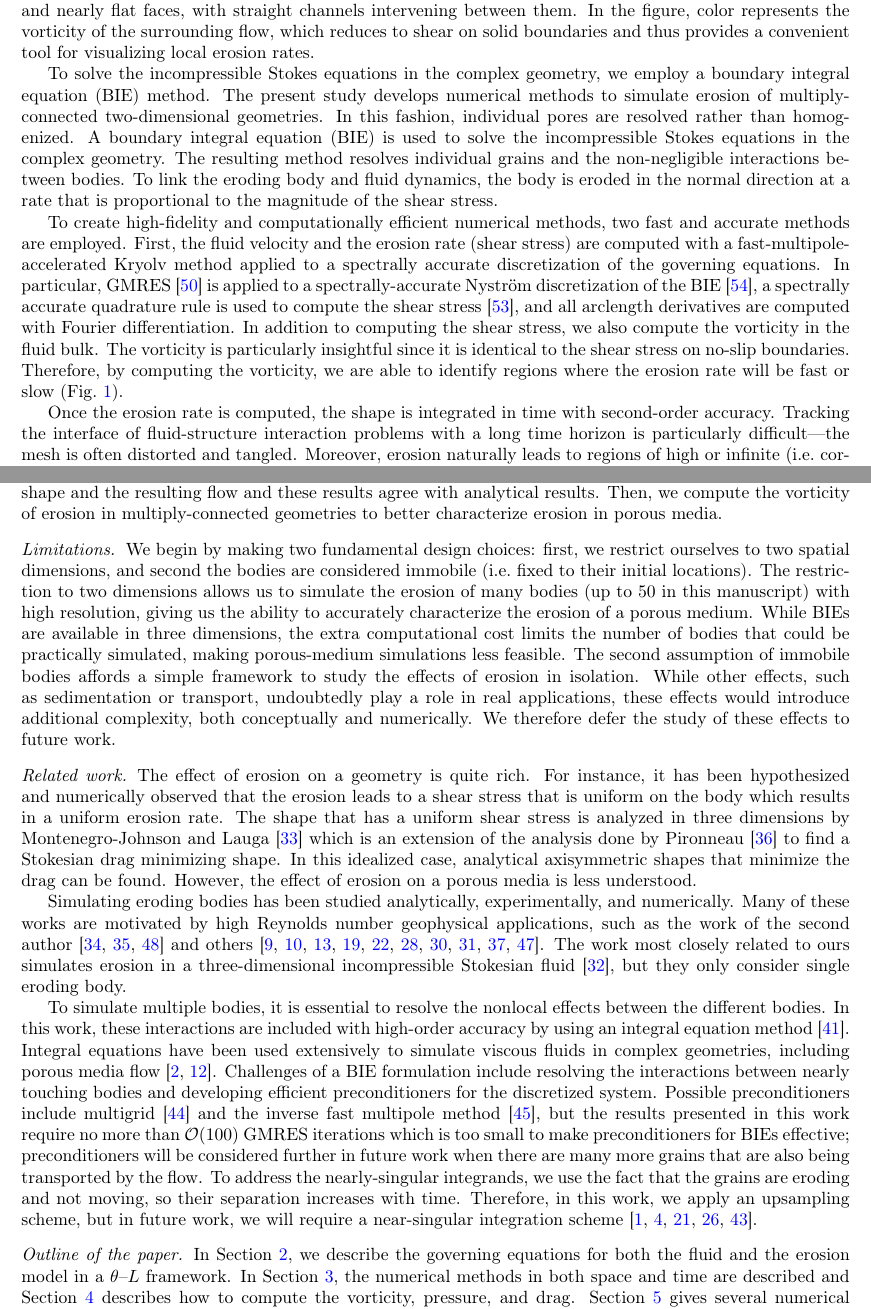
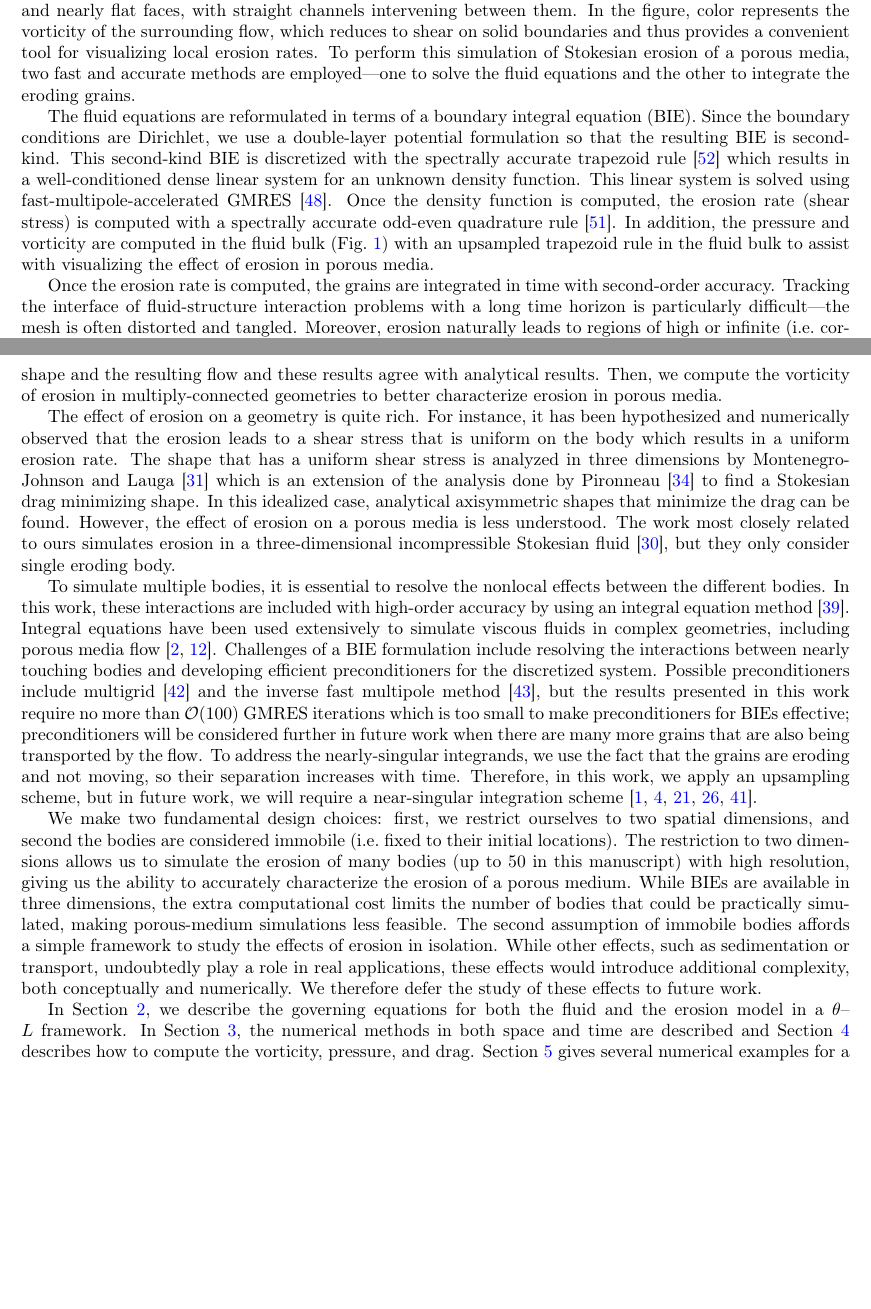
Before and after one commit to quaife/erosion, a LaTeX paper (docs/methods/erosion_methods.tex): two parts of pages 2 and 3 of 27, joined at a grey line, cut so that both start at the same text, the shorter picture padded with empty space. Compiled offline with pdfLaTeX.

Commit message:
working on intro

```diff
--- a/docs/methods/erosion_methods.tex
+++ b/docs/methods/erosion_methods.tex
@@ -39,4 +39,3 @@ Flow-induced erosion deteriorates and reshapes solid material over a range of sc
 Recent work in the high-Reynolds number regime has highlighted the importance
 of the feedback between flow and morphology that occurs during erosion~\cite{ris-moo-chi-she-zha2012, moo-ris-chi-zha-she2013, hewett2017evolution, moore2017riemann}, and a similar feedback occurs in the related processes of dissolution and melting~\cite{Huang2015, kondratiuk2015steadily, rycroft2016asymmetric, cohen2016erosion, hewett2017pear, claudin2017dissolution}. In such cases, the flow alters the shape of the immersed structures, which in turn modifies the surrounding flow, and so on. Collectively, such processes have been referred to as `sculpting with flow'~\cite{ristroph2018sculpting}. From this viewpoint, the example of an eroding porous medium presents new opportunities and challenges. First, the medium itself is composed of many solid constituents, so multi-body interactions, especially close interactions, must be considered. Second, the long-range interactions facilitated by Stokes flow even more strongly couples the shape evolution of neighboring bodies, making their interactions even more important.
 
-The methods developed here will allow us to simulate the erosion of many bodies, as demonstrated in Fig.~\ref{fig:50bodies} for the case of 50 bodies (of randomly assigned initial sizes and positions). Here, the erosion of solid material arises from the mechanical stress induced by the surrounding flow. In particular, we take the local rate of erosion to be proportional to the magnitude of the shear stress---a law that has been verified by laboratory experiments~\cite{ris-moo-chi-she-zha2012}. As seen in Fig.~\ref{fig:50bodies}, erosion not only diminishes the size of the bodies, but also alters their shapes considerably. Notice, in particular, that many bodies develop corner-like features and nearly flat faces, with straight channels intervening between them. In the figure, color represents the vorticity of the surrounding flow, which reduces to shear on solid boundaries and thus provides a convenient tool for visualizing local erosion rates.
@@ -43,3 +50,12 @@ The methods developed here will allow us to simulate the erosion of many bodies,
+of the bodies, but also alters their shapes considerably. Notice, in
+particular, that many bodies develop corner-like features and nearly
+flat faces, with straight channels intervening between them. In the
+figure, color represents the vorticity of the surrounding flow, which
+reduces to shear on solid boundaries and thus provides a convenient tool
+for visualizing local erosion rates. To perform this simulation of
+Stokesian erosion of a porous media, two fast and accurate methods are
+employed---one to solve the fluid equations and the other to integrate
+the eroding grains.
 
 % Point out complex shapes with sharp features, maybe polygonal.
 % Point out channel structures develop.
@@ -63,28 +79,37 @@ The methods developed here will allow us to simulate the erosion of many bodies,
 % For groundwater flow, Darcy's law is often used, but this does not resolve the pore structure and assumes a homogeneous geometry which is often not valid. Instead, we use the incompressible Stokes equations as the governing fluid equations, and the individual pores are resolved which results in a complex multiply-connected geometry.
 
 %%%%%%%%%%%%%%%%%%%%%%%%%%%%%%%%%%%%%%%%%%%%%%%%%%%%%%%%%%%%%%%%%%%%%%%
-To solve the incompressible Stokes equations in the complex geometry, we
-employ a boundary integral equation (BIE) method.
-The present study develops numerical methods to simulate erosion of multiply-connected two-dimensional geometries. In this fashion, individual pores are resolved rather than homogenized.  A boundary integral equation (BIE) is used to solve the incompressible Stokes equations in the complex geometry.  The resulting method resolves individual grains and the non-negligible interactions between bodies.  To link the eroding body and fluid dynamics, the body is eroded in the normal direction at a rate that is proportional to the magnitude of the shear stress.
+The fluid equations are reformulated in terms of a boundary integral
+equation (BIE).  Since the boundary conditions are Dirichlet, we use a
+double-layer potential formulation so that the resulting BIE is
+second-kind.  This second-kind BIE is discretized with the spectrally
+accurate trapezoid rule~\cite{tre-wei2014} which results in a
+well-conditioned dense linear system for an unknown density function.
+This linear system is solved using fast-multipole-accelerated
+GMRES~\cite{saa-sch1986}.  Once the density function is computed, the
+erosion rate (shear stress) is computed with a spectrally accurate
+odd-even quadrature rule~\cite{sid-isr1988}.  In addition, the pressure
+and vorticity are computed in the fluid bulk (Fig.~\ref{fig:50bodies})
+with an upsampled trapezoid rule in the fluid bulk to assist with
+visualizing the effect of erosion in porous media.
 
-% Redundant statement: individual pores are resolved; individual grains are resolved.
+%
+%To create high-fidelity and computationally efficient numerical methods,
+%two fast and accurate methods are employed.  First, the fluid velocity
+%and the erosion rate (shear stress) are computed with a
+%fast-multipole-accelerated Kryolv method applied to a spectrally
+%accurate discretization of the governing equations.  In particular,
+%GMRES~\cite{saa-sch1986} is applied to a spectrally-accurate Nystr\"om
+%discretization of the BIE~\cite{tre-wei2014}, a spectrally accurate
+%quadrature rule is used to compute the shear stress~\cite{sid-isr1988},
+%and all arclength derivatives are computed with Fourier differentiation.
+%In addition to computing the shear stress, we also compute the vorticity
+%in the fluid bulk.  The vorticity is particularly insightful since it is
+%identical to the shear stress on no-slip boundaries.  Therefore, by
+%computing the vorticity, we are able to identify regions where the
+%erosion rate will be fast or slow (Fig.~\ref{fig:50bodies}).
 
-To create high-fidelity and computationally efficient numerical methods,
-two fast and accurate methods are employed.  First, the fluid velocity
-and the erosion rate (shear stress) are computed with a
-fast-multipole-accelerated Kryolv method applied to a spectrally
-accurate discretization of the governing equations.  In particular,
-GMRES~\cite{saa-sch1986} is applied to a spectrally-accurate Nystr\"om
-discretization of the BIE~\cite{tre-wei2014}, a spectrally accurate
-quadrature rule is used to compute the shear stress~\cite{sid-isr1988},
-and all arclength derivatives are computed with Fourier differentiation.
-In addition to computing the shear stress, we also compute the vorticity
-in the fluid bulk.  The vorticity is particularly insightful since it is
-identical to the shear stress on no-slip boundaries.  Therefore, by
-computing the vorticity, we are able to identify regions where the
-erosion rate will be fast or slow (Fig.~\ref{fig:50bodies}).
-
-Once the erosion rate is computed, the shape is integrated in time with
+Once the erosion rate is computed, the grains are integrated in time with
 second-order accuracy.  Tracking the interface of fluid-structure
 interaction problems with a long time horizon is particularly
 difficult---the mesh is often distorted and tangled.  Moreover, erosion
@@ -104,30 +129,17 @@ and the resulting flow and these results agree with analytical results.
 Then, we compute the vorticity of erosion in multiply-connected
 geometries to better characterize erosion in porous media.
 
-
-
-
-
-
-%%%%%%%%%%%%%%%%%%%%%%%%%%%%%%%%%%%%%%%%%%%%%%%%%%%%%%%%%%%%%%%%%%%%%%%
-\paragraph{Limitations}
-We begin by making two fundamental design choices: first, we restrict ourselves to two spatial dimensions, and second the bodies are considered immobile (i.e.~fixed to their initial locations). The restriction to two dimensions allows us to simulate the erosion of many bodies (up to $50$ in this manuscript) with high resolution, giving us the ability to accurately characterize the erosion of a porous medium. While BIEs are available in three dimensions, the extra computational cost limits the number of bodies that could be practically simulated, making porous-medium simulations less feasible. The second assumption of immobile bodies affords a simple framework to study the effects of erosion in isolation. While other effects, such as sedimentation or transport, undoubtedly play a role in real applications, these effects would introduce additional complexity, both conceptually and numerically. We therefore defer the study of these effects to future work.
-
-%%%%%%%%%%%%%%%%%%%%%%%%%%%%%%%%%%%%%%%%%%%%%%%%%%%%%%%%%%%%%%%%%%%%%%%
-\paragraph{Related work} The effect of erosion on a geometry is quite
-rich.  For instance, it has been hypothesized and numerically observed
-that the erosion leads to a shear stress that is uniform on the body
-which results in a uniform erosion rate.  The shape that has a uniform
-shear stress is analyzed in three dimensions by Montenegro-Johnson and
-Lauga~\cite{mon-lau2015} which is an extension of the analysis done by
-Pironneau~\cite{pir1973} to find a Stokesian drag minimizing shape.
+The effect of erosion on a geometry is quite rich.  For instance, it has
+been hypothesized and numerically observed that the erosion leads to a
+shear stress that is uniform on the body which results in a uniform
+erosion rate.  The shape that has a uniform shear stress is analyzed in
+three dimensions by Montenegro-Johnson and Lauga~\cite{mon-lau2015}
+which is an extension of the analysis done by Pironneau~\cite{pir1973}
+to find a Stokesian drag minimizing shape.
 %\todo[inline]{Double check this statement. I am not sure that the shape found by Lauga has uniform shear stress. The shape found by Pironneau does.}
 In this idealized case, analytical axisymmetric shapes that minimize the
 drag can be found.  However, the effect of erosion on a porous media is
-less understood.
-
-Simulating eroding bodies has been studied analytically, experimentally, and numerically.  Many of these works are motivated by high Reynolds number geophysical applications, such as the work of the second author~\cite{moo-ris-chi-zha-she2013, ris-moo-chi-she-zha2012, moore2017riemann} and others~\cite{par-izu2000, lag2000, coh-dev-sey-yi-szy-rot2015, han1969, Rothman2012, hewett2017evolution, ristroph2018sculpting, lopez2018cfd, lachaussee2018competitive, cohen2016erosion}.  The work most closely related to ours simulates erosion in a three-dimensional incompressible Stokesian fluid~\cite{mit-spa2016}, but they only consider single eroding body.
-
+less understood.  The work most closely related to ours simulates erosion in a three-dimensional incompressible Stokesian fluid~\cite{mit-spa2016}, but they only consider single eroding body.
 
 To simulate multiple bodies, it is essential to resolve the nonlocal
 effects between the different bodies.  In this work, these interactions
@@ -151,10 +163,12 @@ require a near-singular integration scheme~\cite{qua-bir2014a,
 klo-bar-gre-one2013, bar-wu-vee2015, hel-oja2008a, bea-lai2001}.
 
 
+We make two fundamental design choices: first, we restrict ourselves to two spatial dimensions, and second the bodies are considered immobile (i.e.~fixed to their initial locations). The restriction to two dimensions allows us to simulate the erosion of many bodies (up to $50$ in this manuscript) with high resolution, giving us the ability to accurately characterize the erosion of a porous medium. While BIEs are available in three dimensions, the extra computational cost limits the number of bodies that could be practically simulated, making porous-medium simulations less feasible. The second assumption of immobile bodies affords a simple framework to study the effects of erosion in isolation. While other effects, such as sedimentation or transport, undoubtedly play a role in real applications, these effects would introduce additional complexity, both conceptually and numerically. We therefore defer the study of these effects to future work.
+
 %%%%%%%%%%%%%%%%%%%%%%%%%%%%%%%%%%%%%%%%%%%%%%%%%%%%%%%%%%%%%%%%%%%%%%%
-\paragraph{Outline of the paper} In Section~\ref{s:formulation}, we
-describe the governing equations for both the fluid and the erosion
-model in a \thL~framework.  In Section~\ref{s:method}, the numerical
-methods in both space and time are described and Section~\ref{s:qoi}
-describes how to compute the vorticity, pressure, and drag.
-Section~\ref{s:SingleResults} gives several numerical examples for a
+In Section~\ref{s:formulation}, we describe the governing equations for
+both the fluid and the erosion model in a \thL~framework.  In
+Section~\ref{s:method}, the numerical methods in both space and time are
+described and Section~\ref{s:qoi} describes how to compute the
+vorticity, pressure, and drag.  Section~\ref{s:SingleResults} gives
+several numerical examples for a single body, and
```
Also changed, not shown: docs/methods/erosion_methods.tex (14 more changed lines).
